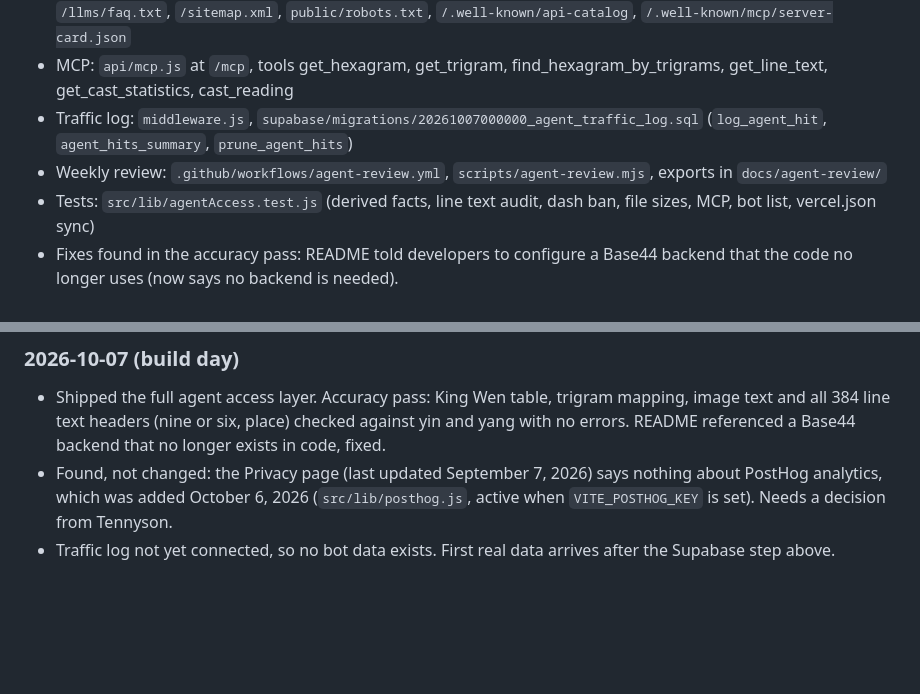
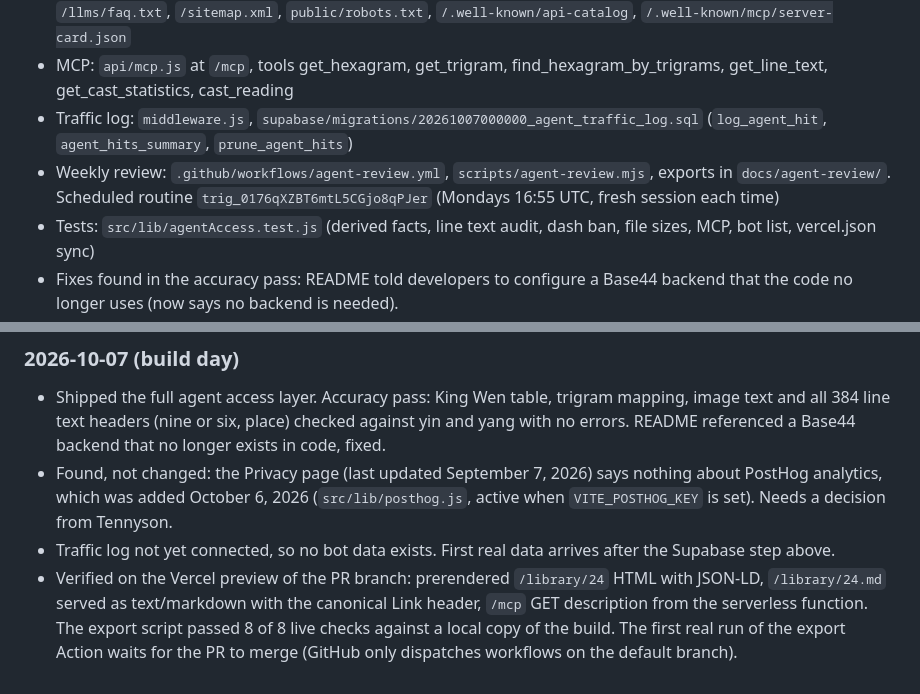
Before and after one commit to tennysonmilesperhour/i-ching-app, a Markdown page: docs/planning/agent-access-2026-10.md, 2 parts joined by grey strips. Rendered like a GitHub page; blank space fills up the shorter version.

Commit message:
Record routine id and preview verification in the plan doc
Co-Authored-By: Claude Sonnet 5.5 <noreply@anthropic.com>
Claude-Session: https://claude.ai/code/session_013uNqxg6M3qSJbeq8QHqto7

```diff
--- a/docs/planning/agent-access-2026-10.md
+++ b/docs/planning/agent-access-2026-10.md
@@ -30,7 +30,7 @@ Let AI assistants (ChatGPT, Claude, Perplexity, Gemini), AI crawlers and other a
 - Agent files: `/llms.txt`, `/llms/hexagrams.txt`, `/llms/judgments.txt`, `/llms/trigrams.txt`, `/llms/methods.txt`, `/llms/faq.txt`, `/sitemap.xml`, `public/robots.txt`, `/.well-known/api-catalog`, `/.well-known/mcp/server-card.json`
 - MCP: `api/mcp.js` at `/mcp`, tools get_hexagram, get_trigram, find_hexagram_by_trigrams, get_line_text, get_cast_statistics, cast_reading
 - Traffic log: `middleware.js`, `supabase/migrations/20261007000000_agent_traffic_log.sql` (`log_agent_hit`, `agent_hits_summary`, `prune_agent_hits`)
-- Weekly review: `.github/workflows/agent-review.yml`, `scripts/agent-review.mjs`, exports in `docs/agent-review/`
+- Weekly review: `.github/workflows/agent-review.yml`, `scripts/agent-review.mjs`, exports in `docs/agent-review/`. Scheduled routine `trig_0176qXZBT6mtL5CGjo8qPJer` (Mondays 16:55 UTC, fresh session each time)
 - Tests: `src/lib/agentAccess.test.js` (derived facts, line text audit, dash ban, file sizes, MCP, bot list, vercel.json sync)
 - Fixes found in the accuracy pass: README told developers to configure a Base44 backend that the code no longer uses (now says no backend is needed).
 
@@ -86,3 +86,4 @@ Follow decisions already recorded in this doc. Do not paywall, charge agents or
 - Shipped the full agent access layer. Accuracy pass: King Wen table, trigram mapping, image text and all 384 line text headers (nine or six, place) checked against yin and yang with no errors. README referenced a Base44 backend that no longer exists in code, fixed.
 - Found, not changed: the Privacy page (last updated September 7, 2026) says nothing about PostHog analytics, which was added October 6, 2026 (`src/lib/posthog.js`, active when `VITE_POSTHOG_KEY` is set). Needs a decision from Tennyson.
 - Traffic log not yet connected, so no bot data exists. First real data arrives after the Supabase step above.
+- Verified on the Vercel preview of the PR branch: prerendered `/library/24` HTML with JSON-LD, `/library/24.md` served as text/markdown with the canonical Link header, `/mcp` GET description from the serverless function. The export script passed 8 of 8 live checks against a local copy of the build. The first real run of the export Action waits for the PR to merge (GitHub only dispatches workflows on the default branch).
```
